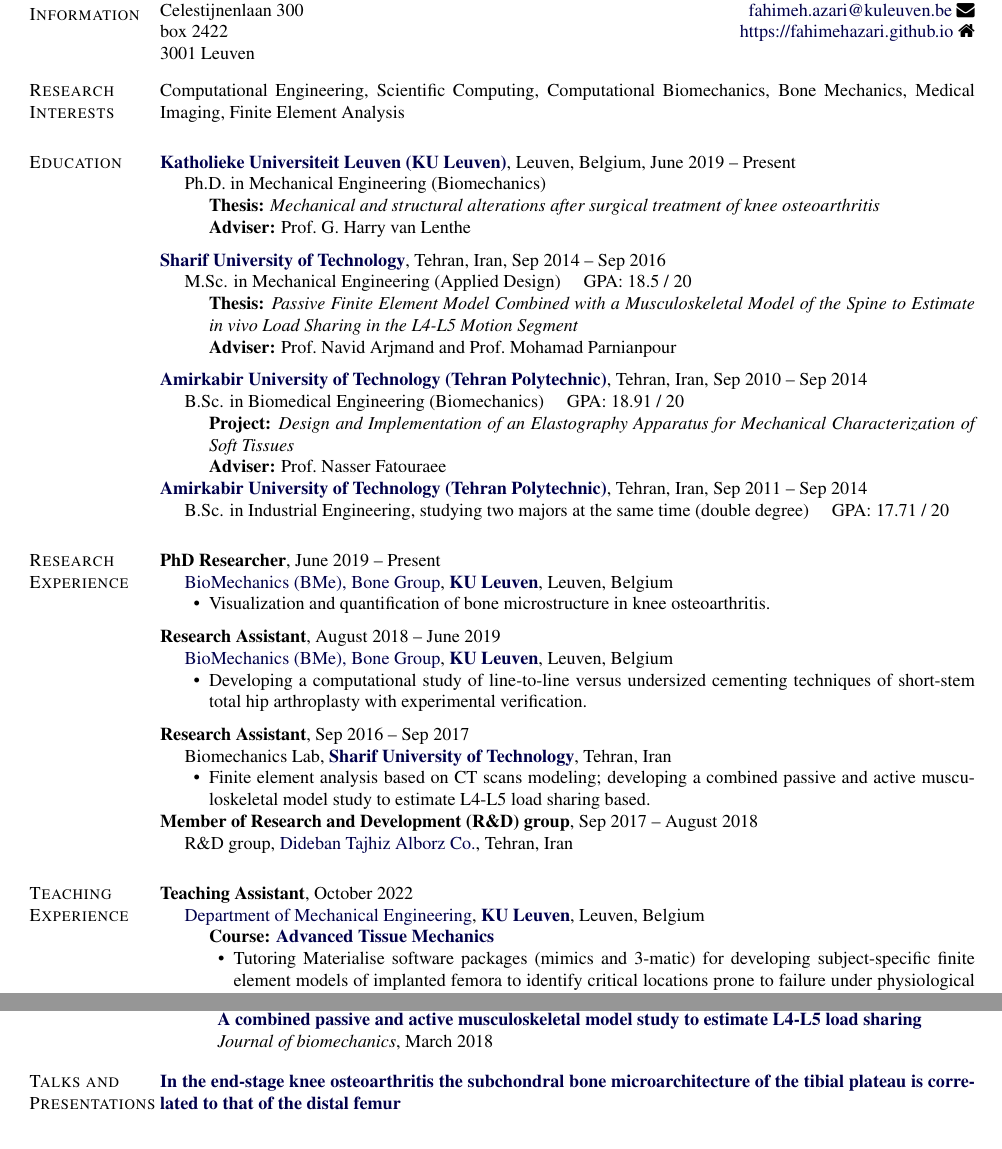
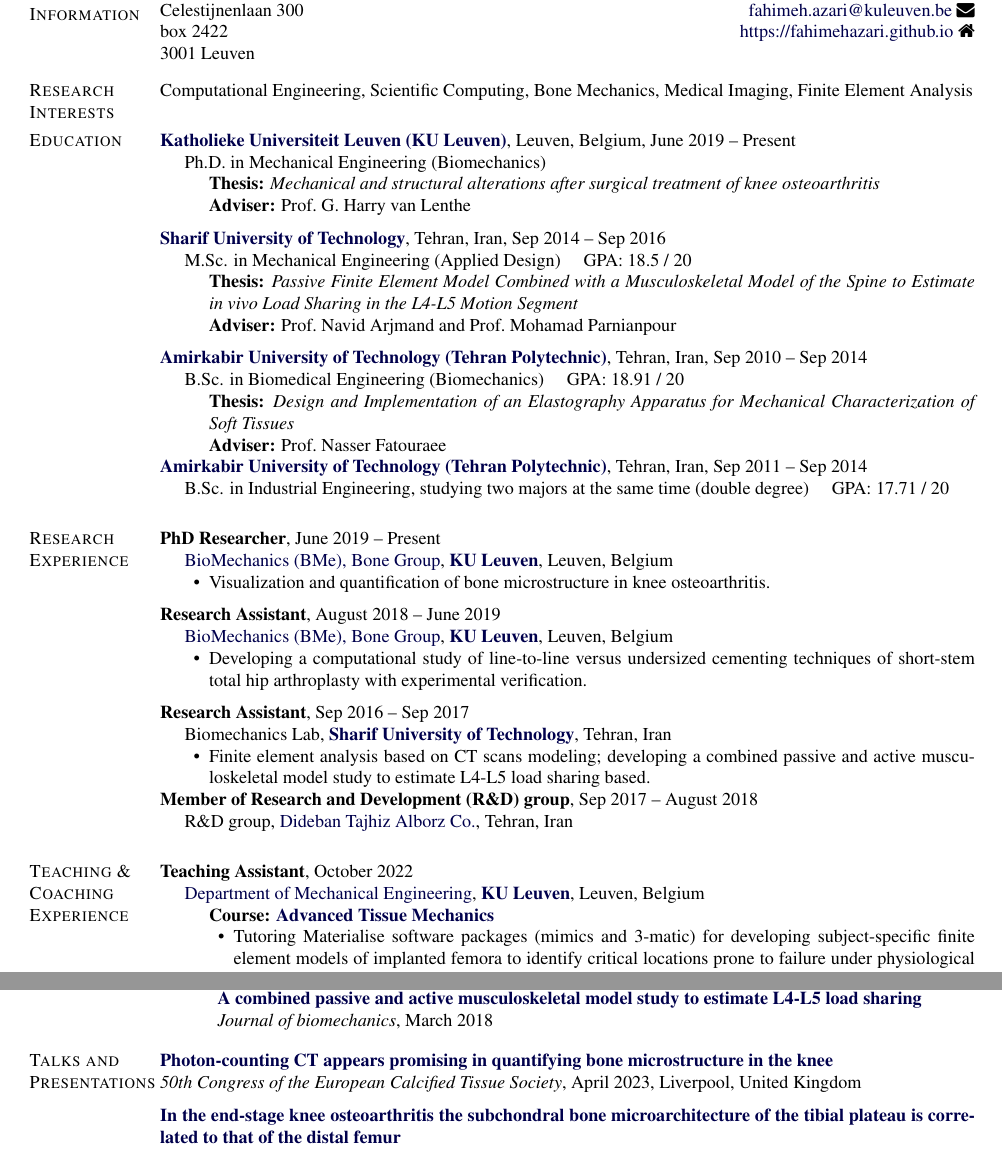
Before and after one commit to fahimehazari/resume, a LaTeX CV (fahimeh-azari-cv.tex): two parts of pages 1 and 3 of 3, joined at a grey line, cut so that both start at the same text. Compiled offline with pdfLaTeX.

Commit message:
Update fahimeh-azari-cv.tex

```diff
--- a/fahimeh-azari-cv.tex
+++ b/fahimeh-azari-cv.tex
@@ -401,7 +401,7 @@
 
 % My research interests lie at the intersection of privacy, deep learning, and graph analysis. More specifically, I use privacy enhancing technologies, such as differential privacy and federated learning, with graph representation learning algorithms, including graph neural networks, to make them more private, secure, and robust for real-world applications.
 
-Computational Engineering, Scientific Computing, Computational Biomechanics, Bone Mechanics, Medical Imaging, Finite Element Analysis
+Computational Engineering, Scientific Computing, Bone Mechanics, Medical Imaging, Finite Element Analysis
 \fi
 
 
@@ -444,7 +444,7 @@
 \begin{innerlist}
 	\item[] B.Sc. in Biomedical Engineering (Biomechanics) \quad  GPA: 18.91 / 20
 	\begin{innerlist}
-		\item[] \textbf{Project:} \emph{Design and Implementation of an Elastography Apparatus for Mechanical Characterization of Soft Tissues}
+		\item[] \textbf{Thesis:} \emph{Design and Implementation of an Elastography Apparatus for Mechanical Characterization of Soft Tissues}
 		\item[] \textbf{Adviser:} Prof.~Nasser Fatouraee
 		\if\longversion1
 		%\item[] \textbf{Relevant Courses:}
@@ -501,7 +501,7 @@
 
 
 
-\section{Teaching Experience}
+\section{Teaching \& Coaching Experience}
 
 \textbf{Teaching Assistant}, {October 2022}
 \begin{innerlist}
@@ -733,7 +733,12 @@
 
 \section{Talks and \\Presentations}
 
-	\href{https://scholar.google.com/citations?view_op=view_citation&hl=en&user=C-ZuElMAAAAJ&citation_for_view=C-ZuElMAAAAJ:qjMakFHDy7sC}{\textbf{In the end-stage knee osteoarthritis the subchondral bone microarchitecture of the tibial plateau is correlated to that of the distal femur}}\\
+	\href{https://scholar.google.com/citations?view_op=view_citation&hl=en&user=C-ZuElMAAAAJ&citation_for_view=C-ZuElMAAAAJ:qjMakFHDy7sC}{\textbf{Photon-counting CT appears promising in quantifying bone microstructure in the knee}}\\
+          \textit{50th Congress of the European Calcified Tissue Society}, April 2023, Liverpool, United Kingdom
+
+\halfblankline
+
+ \href{https://scholar.google.com/citations?view_op=view_citation&hl=en&user=C-ZuElMAAAAJ&citation_for_view=C-ZuElMAAAAJ:qjMakFHDy7sC}{\textbf{In the end-stage knee osteoarthritis the subchondral bone microarchitecture of the tibial plateau is correlated to that of the distal femur}}\\
           \textit{27th Congress of the European Society of Biomechanics}, June 2022, Porto, Portugal
 
 \halfblankline
```
